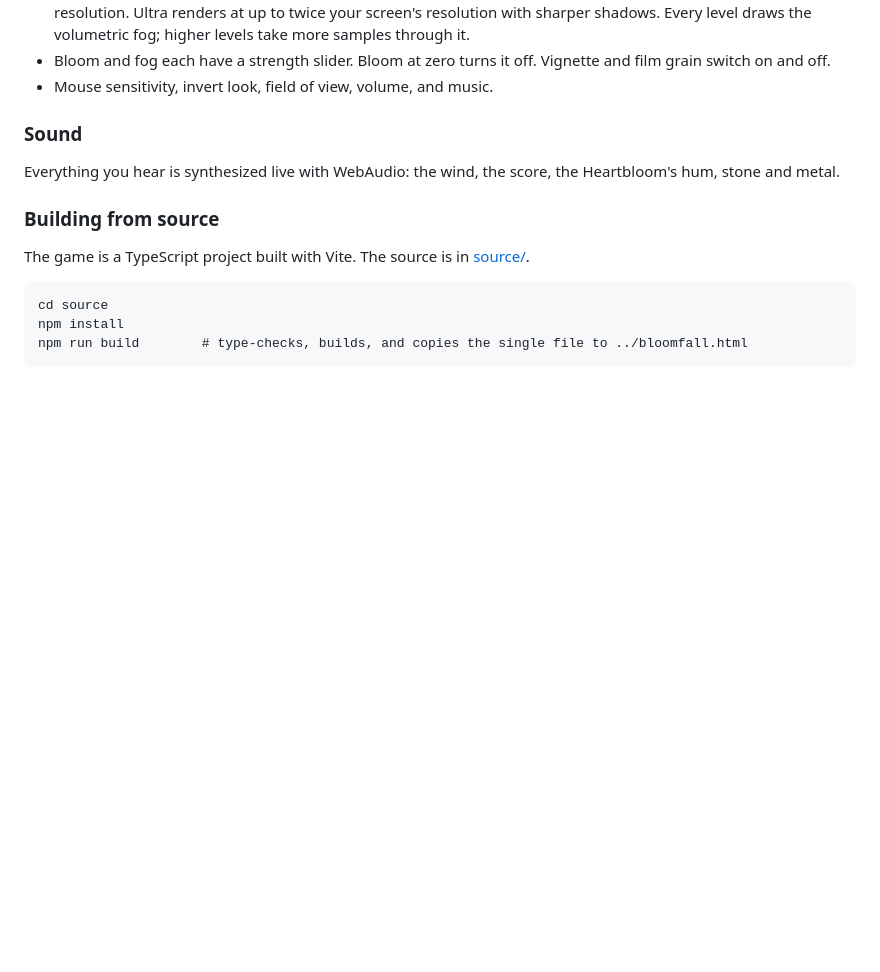
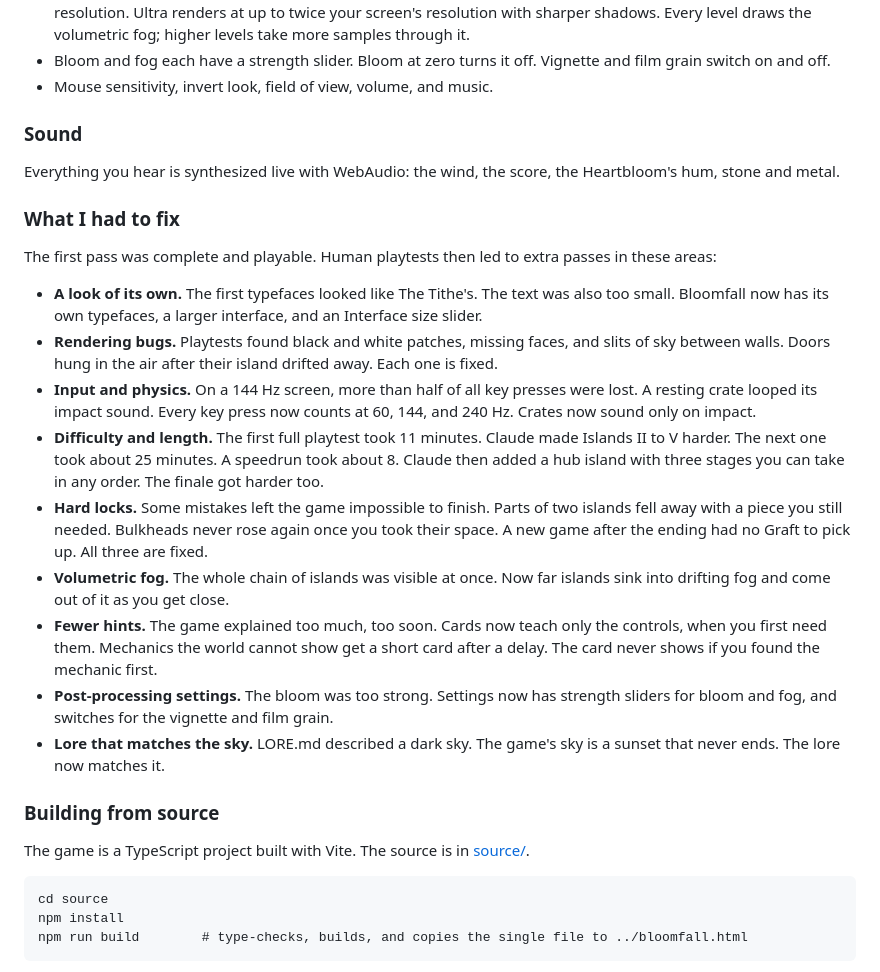
Before and after one commit to ethan-hann/claude-fun, a Markdown page: Bloomfall/README.md, the part around the change. GitHub-like rendering; blank space fills up the shorter version.

```diff
--- a/Bloomfall/README.md
+++ b/Bloomfall/README.md
@@ -68,6 +68,20 @@ The game saves in your browser each time you reach a new island. Continue on the
 
 Everything you hear is synthesized live with WebAudio: the wind, the score, the Heartbloom's hum, stone and metal.
 
+### What I had to fix
+
+The first pass was complete and playable. Human playtests then led to extra passes in these areas:
+
+- **A look of its own.** The first typefaces looked like The Tithe's. The text was also too small. Bloomfall now has its own typefaces, a larger interface, and an Interface size slider.
+- **Rendering bugs.** Playtests found black and white patches, missing faces, and slits of sky between walls. Doors hung in the air after their island drifted away. Each one is fixed.
+- **Input and physics.** On a 144 Hz screen, more than half of all key presses were lost. A resting crate looped its impact sound. Every key press now counts at 60, 144, and 240 Hz. Crates now sound only on impact.
+- **Difficulty and length.** The first full playtest took 11 minutes. Claude made Islands II to V harder. The next one took about 25 minutes. A speedrun took about 8. Claude then added a hub island with three stages you can take in any order. The finale got harder too.
+- **Hard locks.** Some mistakes left the game impossible to finish. Parts of two islands fell away with a piece you still needed. Bulkheads never rose again once you took their space. A new game after the ending had no Graft to pick up. All three are fixed.
+- **Volumetric fog.** The whole chain of islands was visible at once. Now far islands sink into drifting fog and come out of it as you get close.
+- **Fewer hints.** The game explained too much, too soon. Cards now teach only the controls, when you first need them. Mechanics the world cannot show get a short card after a delay. The card never shows if you found the mechanic first.
+- **Post-processing settings.** The bloom was too strong. Settings now has strength sliders for bloom and fog, and switches for the vignette and film grain.
+- **Lore that matches the sky.** LORE.md described a dark sky. The game's sky is a sunset that never ends. The lore now matches it.
+
 ### Building from source
 
 The game is a TypeScript project built with Vite. The source is in [source/](source/).
```
Also changed, not shown: README.md (+0 -14 lines).
